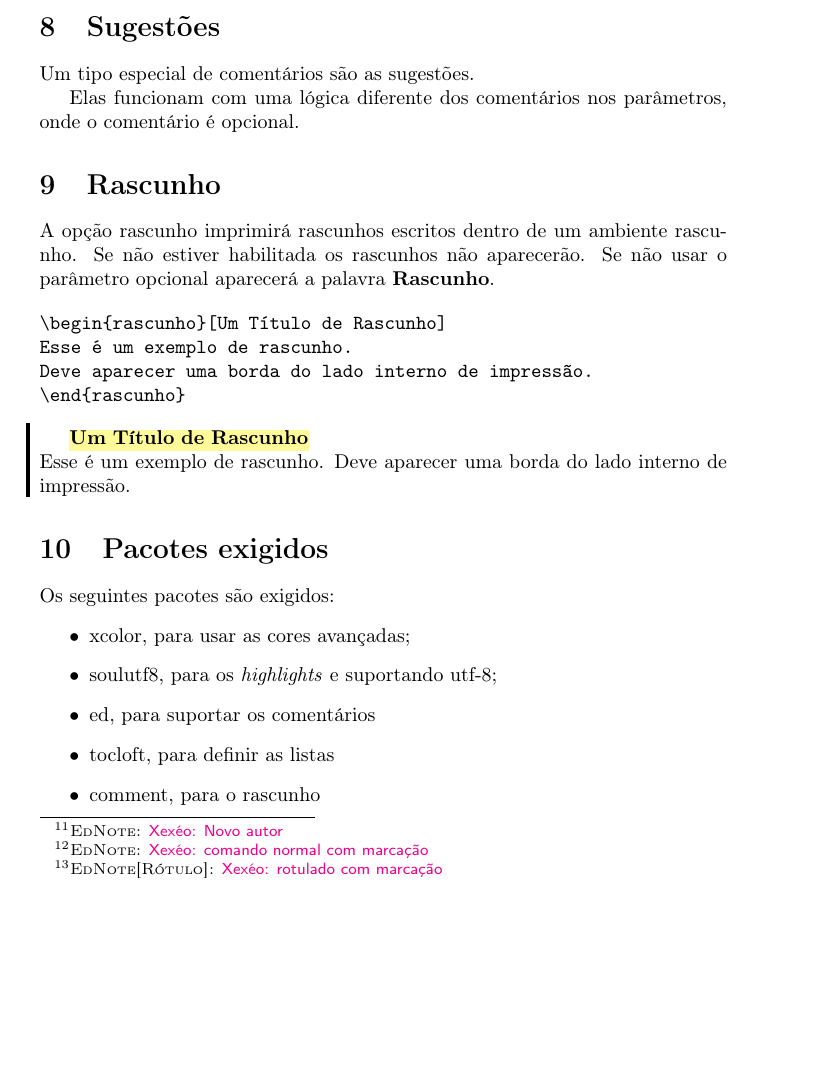
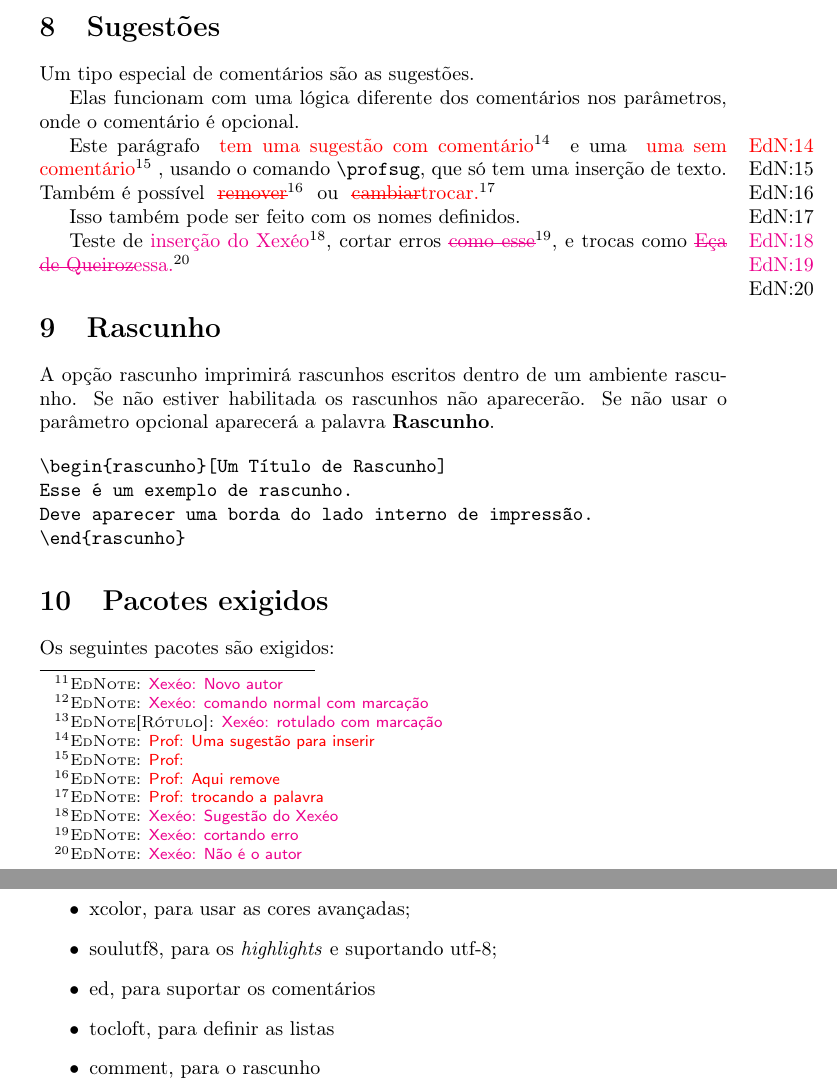
Before and after one commit to xexeo/hacksxexeo, a LaTeX document (hacksxexeo.tex, which reads hacksxexeo.sty): part of page 5 of 9 before the commit and two parts of pages 5 and 6 of 9 after it, the two joined at a grey line, cut so that both start at the same text, the shorter picture padded with empty space. Compiled offline with pdfLaTeX.

```diff
--- a/hacksxexeo.sty
+++ b/hacksxexeo.sty
@@ -7,17 +10,26 @@
 \DeclareOption{comentarios}{
     \@showcomentariotrue}
 
+\newif\if@usebiblatex\@usebiblatexfalse
+\DeclareOption{biblatex}{\@usebiblatextrue}
+
 \newif\if@beanonymous\@beanonymousfalse
 \DeclareOption{anonimizar}{\@beanonymoustrue}
+
+% As 3 opções a seguir tem comportamento
+% dependente de comentarios (colocam ou não)
+
+\newif\if@showsugestao\@showsugestaofalse
+\DeclareOption{sugestoes}{
+    \@showsugestaotrue}
+
 
 \newif\if@showassuntos\@showassuntosfalse
 \DeclareOption{assuntos}{\@showassuntostrue}
 
-\newif\if@markrascunho\@markrascunhofalse
-\DeclareOption{rascunho}{\@markrascunhotrue}
+\newif\if@showrascunho\@showrascunhofalse
+\DeclareOption{rascunhos}{\@showrascunhotrue}
 
-\newif\if@usebiblatex\@usebiblatexfalse
-\DeclareOption{biblatex}{\@usebiblatextrue}
 
 \ProcessOptions\relax
 
@@ -35,7 +47,7 @@
 \fi
 \RequirePackage{comment}
 \RequirePackage{tocloft}
-\RequirePackage{xparse}
+%\RequirePackage{xparse}
 \RequirePackage[pdftex,xcolor,leftbars]{changebar}
 \RequirePackage{hyperref}
 %\RequirePackage[fit]{truncate}
@@ -52,9 +64,12 @@
 % Suaviação nas cores para o hilight
 \newcommand{\cor@suavizacao}{40}
 
-
-%\setlength{\cftXnumwidth}{20}
-%\renewcommand{\@pnumwidth}{4em}
+%Isso é um truque para o \hl do soulutf8 funcionar
+%https://tex.stackexchange.com/questions/410295/soul-color-transparency
+\newcommand{\x@hl}[2]% % Depedendo do soulutf8
+{\colorlet{x@coraqui}{\corleve{#1}}%
+    \sethlcolor{x@coraqui}%
+    \hl{#2}}%
 
 
 % Anonimização
@@ -75,23 +90,18 @@
 
 %
 % Assuntos colore o texto apenas, pode melhorar
+%
 
 
+\if@showassuntos
 
 % Cria a lista
-\if@showassuntos
 % cria o título
 \newcommand{\listassunto}{Lista de Assuntos}
-% cria a lista
+
+% cria a lista, depende do pacoto tcloft
 \@ifundefined{chapter}{\newlistof[section]{assunto}{aaa}{\listassunto}}{\newlistof[chapter]{assunto}{aaa}{\listassunto}}
-\else
-% se não é para mostrar, não faz nada
-\newcommand{\listofassunto}{}
-\fi
 
-% Esse comando é para isolar o pacote ed
-% Que não atende todas as minhas expectativas
-\if@showassuntos
 \newcommand{\xassunto}[2][\cor@assunto]{
     \refstepcounter{assunto}
     \sethlcolor{#1}%
@@ -99,23 +109,24 @@
     \par
     \addcontentsline{aaa}{assunto}{\protect\numberline{\theassunto}{#2}}%
 }
+
+
 \else
-\newcommand{\xassunto}[1]{}
-\fi
+% se não é para mostrar, não faz nada
+
+\newcommand{\listofassunto}{}
+\newcommand{\xassunto}[2]{}
+
+\fi % @showassuntos
+
+
+\if@showcomentario
+
+\newcommand{\corleve}[1]{#1!\cor@suavizacao!white}
 
 
 
-
-% Agora vamos arrumar os comentários
-
-%Isso é um truque para o \hl do soulutf8 funcionar
-%https://tex.stackexchange.com/questions/410295/soul-color-transparency
-\if@showcomentario
-\newcommand{\corleve}[1]{#1!\cor@suavizacao!white}
-\newcommand{\x@hl}[2]{\colorlet{x@coraqui}{\corleve{#1}}\IfValueTF{#1}{\sethlcolor{x@coraqui}\hl{#2}}{}}
-
-
-% rótulo, cor , footnote , indicador
+% []rótulo], cor , footnote , indicador
 \newcommand{\hx@comentar}[4][]{%
 \IfNoValueTF{#4}{%
     \ednote[#1]{\textcolor{#2}{#3}}% faz a nota de rodapé do ed
@@ -166,13 +177,62 @@
 \newcommand{\hxcommentLabeled}[5][]{}%
 \fi
 
+\if@showcomentario
 \newcommand{\prof}[2][]{\hxcomment[#1]{\cor@prof}{#2}{Prof:}}
 \newcommand{\cand}[2][]{\hxcomment[#1]{\cor@cand}{#2}{Cand:}}
-
 %\profr[com marcação]{Exemplo rotulado 2}{Rot2}
 \newcommand{\profr}[3][]{\hxcommentLabeled[#1]{\cor@prof}{#2}{#3}{Prof:}}
 \newcommand{\candr}[3][]{\hxcommentLabeled[#1]{\cor@cand}{#2}{#3}{Cand:}}
+\else
+\newcommand{\prof}[2][]{}
+\newcommand{\cand}[2][]{}
+%\profr[com marcação]{Exemplo rotulado 2}{Rot2}
+\newcommand{\profr}[3][]{}
+\newcommand{\candr}[3][]{}
+\fi
 
+
+%%
+%
+% Sugestões e trocas
+%
+%%
+
+% comentário, cor, pessoa, textovelho, cor velho, textonovo, cor novo
+
+\if@showsugestao
+\newcommand{\hx@gensug}[7][Uma proposta]{%
+\textcolor{#5}{\st{#4}}%
+\textcolor{#7}{#6}%
+\if@showcomentario
+\refstepcounter{comentario}%
+\hx@comentar{#2}{#1}{#3}%
+\fi
+}%% [rótulo], cor , footnote , indicador
+\else
+\newcommand{\hx@gensug}[7][]{}
+\fi
+
+\newcommand{\profsug}[2][]{
+\hx@gensug[#1]{\cor@prof}{Prof:}{}{\cor@prof}{#2}{\cor@prof}
+}%
+\newcommand{\profrem}[2][]{
+    \hx@gensug[#1]{\cor@prof}{Prof:}{#2}{\cor@prof}{}{\cor@prof}
+}
+\newcommand{\proftroca}[3][]{
+    \hx@gensug[#1]{\cor@prof}{Prof:}{#2}{\cor@prof}{#3}{\cor@prof}
+}
+
+
+\newcommand{\candsug}[2][]{
+    \hx@gensug[#1]{\cor@cand}{Cand:}{}{\cor@cand}{#2}{\cor@cand}
+}%
+\newcommand{\candrem}[2][]{
+    \hx@gensug[#1]{\cor@cand}{Cand:}{#2}{\cor@cand}{}{\cor@cand}
+}
+\newcommand{\candtroca}[3][]{
+    \hx@gensug[#1]{\cor@cand}{Cand:}{#2}{\cor@cand}{#3}{\cor@prof}
+}
 
 % criando novos autores
 % nome do autor, cor, código
@@ -184,37 +244,16 @@
     % [texto a marcar], cor , comentário, palavra, rótulo
     \expandafter\newcommand\csname#1r\endcsname[3][]%
     {\hxcommentLabeled[##1]{#2}{##2}{##3}{#3}}%
+
+    \expandafter\newcommand\csname#1sug\endcsname[2][]%
+    {\hx@gensug[##1]{#2}{#3}{}{#2}{##2}{#2}}%
+%
+    \expandafter\newcommand\csname#1rem\endcsname[2][]%
+    {\hx@gensug[##1]{#2}{#3}{##2}{#2}{}{#2}}
+%
+    \expandafter\newcommand\csname#1troca\endcsname[3][]%
+      {\hx@gensug[##1]{#2}{#3}{##2}{#2}{##3}{#2}}%
 }%
-
-
-%%
-%
-% Sugestões e trocas
-%
-%%
-
-% comentário, cor, pessoa, textovelho, cor velho, textonovo, cor novo
-\newcommand{\hx@gensug}[8][Sugestão]{%
-\refstepcounter{comentario}%
-\x@hl{#2}{#1}%
-\ednote{\textcolor{#2}{#1}}%
-\addcontentsline{ccc}{comentario}{\protect\numberline{\thecomentario}{[#3] - #1}}%
-\textcolor{#5}{\sout{#4}}
-\textcolor{#7}{#6}
-}
-
-%\newcommand{\profsug}[2]{\textcolor{\cor@prof}{#2}}
-\newcommand{\candsug}[2]{\textcolor{\cor@cand}{#2}}
-
-
-
-\newcommand{\profsug}[2][]{
-\hx@gensug[#1]{\cor@prof}{Prof:}{}{\cor@prof}{#2}{\cor@prof}
-}
-
-\newcommand{\candsub}[2][]{
-    \hx@gensug[#1]{\cor@cand}{Cand:}{}{\cor@cand}{#2}{\cor@cand}
-}
 
 
 
@@ -242,7 +281,7 @@
 \if@showcomentario
 \newcommand{\hxcommentref}[3][]{
 \refstepcounter{comentarioref}
-\IfValueTF{#1}{\sethlcolor{#2}\hl{#1}}{}
+\sethlcolor{#2}\hl{#1}
 \ednote{\textcolor{#2}{#3}}
 \addcontentsline{ccr}{comentarioref}{\protect\numberline{\thecomentarioref}{#3}}%
 }
@@ -252,17 +291,18 @@
 
 
 
-
-
-
+\if@showcomentario
 \newcommand{\favorcitar}[1][algo que suporte essa afirmação]{\hxcommentref{\cor@citar}{Citação: Por favor citar #1}}
+\else
+\newcommand{\favorcitar}[1][]{}
+\fi
 
 % Marcando ou esquendo dos rascunhos
 %changebar is old and does not work with LuaLaTeX
 %https://tex.stackexchange.com/questions/359840/lualatex-changebar-and-latexdiff-no-changebars-visible
 
 
-\if@markrascunho
+\if@showrascunho
 \setlength\changebarsep{5pt}%
 \newenvironment{rascunho}[1][Rascunho]{%
 \cbcolor{\cor@changebar}
@@ -276,13 +316,16 @@
 %\newenvironment{rascunho}[1][Rascunho]{}{}
 \fi
 
-\newcommand{\namargem}{\ed@margin{Teste}}
-
-
-%%% Chamando o BibLatex
+%Chamando o BibLatex
+%
 
 \if@usebiblatex
 \usepackage[ citestyle=authoryear,articlein=false,
 style=ext-authoryear-comp,backend=biber,
 ,natbib=true]{biblatex}
 \fi
+
+% Futuro \\
+%
+
+\newcommand{\namargem}{\ed@margin{Teste}}
--- a/hacksxexeo.tex
+++ b/hacksxexeo.tex
@@ -4,7 +4,7 @@
 \usepackage{csquotes}
 \usepackage[brazilian]{babel}
 \usepackage{xcolor}
-\usepackage[biblatex,rascunho,comentarios,anonimizar,assuntos]{hacksxexeo}
+\usepackage[sugestoes,biblatex,comentarios,rascunhos,anonimizar,assuntos]{hacksxexeo}
 \usepackage{datetime}
 \usepackage{hyperref}
 
@@ -208,7 +208,12 @@
 
 Elas funcionam com uma lógica diferente dos comentários nos parâmetros, onde o comentário é opcional.
 
-%Este parágrafo \profsug[Uma sugestão]{tem uma sugestão com comentário} e uma \profsug{uma sem comentário}, usando o comando \verb*|!\profsug|, que só tem uma inserção de texto.
+Este parágrafo \profsug[Uma sugestão para inserir]{tem uma sugestão com comentário} e
+uma \profsug{uma sem comentário}, usando o comando \verb*|\profsug|, que só tem uma inserção de texto. Também é possível \profrem[Aqui remove]{remover} ou \proftroca[trocando a palavra]{cambiar}{trocar.}
+
+Isso também pode ser feito com os nomes definidos.
+
+Teste de \xexeosug[Sugestão do Xexéo]{inserção do Xexéo}, cortar erros \xexeorem[cortando erro]{como esse}, e trocas como \xexeotroca[Não é o autor]{Eça de Queiroz}{essa.}
 
 
 
@@ -223,10 +228,10 @@
 \end{rascunho}
 \end{verbatim}
 
-\begin{rascunho}[Um Título de Rascunho]
-Esse é um exemplo de rascunho.
-Deve aparecer uma borda do lado interno de impressão.
-\end{rascunho}
+%\begin{rascunho}[Um Título de Rascunho]
+%Esse é um exemplo de rascunho.
+%Deve aparecer uma borda do lado interno de impressão.
+%\end{rascunho}
 
 \section{Pacotes exigidos}
 
```
Also changed, not shown: hacksxexeo.pdf, hacksxexeo.sty (3 more changed lines). Lines whose indentation alone changed are shown as unchanged.
